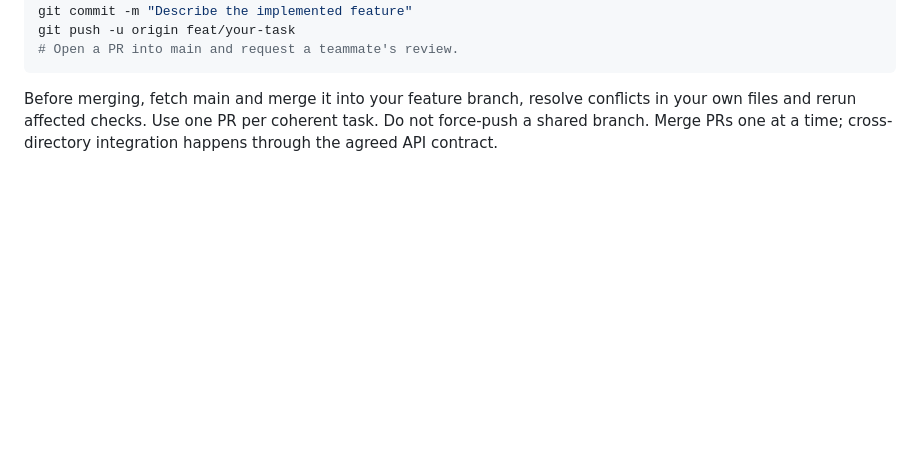
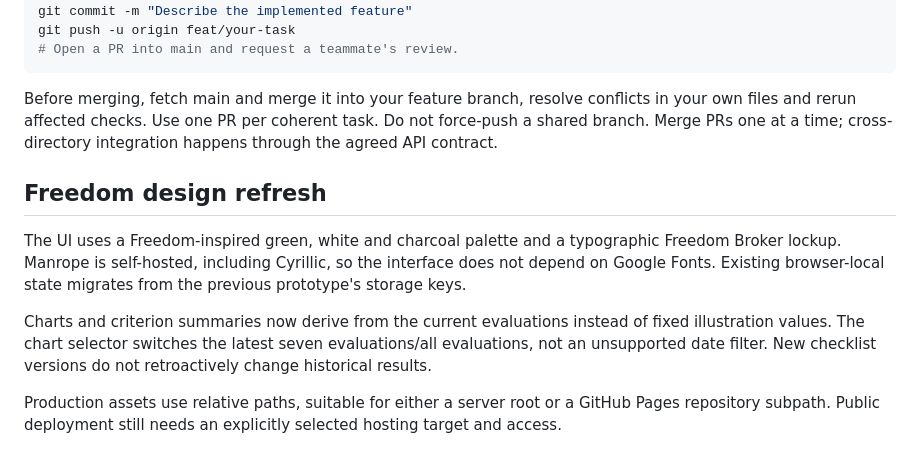
Before and after one commit to DenKish2005/hackathon-data-challenge, a Markdown page: frontend/README.md, the part around one of its changes. GitHub-like rendering; blank space fills up the shorter version.

````diff
--- a/frontend/README.md
+++ b/frontend/README.md
@@ -79,3 +83,11 @@ git push -u origin feat/your-task
 ```
 
 Before merging, fetch main and merge it into your feature branch, resolve conflicts in your own files and rerun affected checks. Use one PR per coherent task. Do not force-push a shared branch. Merge PRs one at a time; cross-directory integration happens through the agreed API contract.
+
+## Freedom design refresh
+
+The UI uses a Freedom-inspired green, white and charcoal palette and a typographic Freedom Broker lockup. Manrope is self-hosted, including Cyrillic, so the interface does not depend on Google Fonts. Existing browser-local state migrates from the previous prototype's storage keys.
+
+Charts and criterion summaries now derive from the current evaluations instead of fixed illustration values. The chart selector switches the latest seven evaluations/all evaluations, not an unsupported date filter. New checklist versions do not retroactively change historical results.
+
+Production assets use relative paths, suitable for either a server root or a GitHub Pages repository subpath. Public deployment still needs an explicitly selected hosting target and access.
````
Also changed, not shown: other parts of frontend/README.md (+7 -3 lines), frontend/docs/freedom-mobile.png (added), frontend/docs/freedom-overview.png (added), 8 other files.
